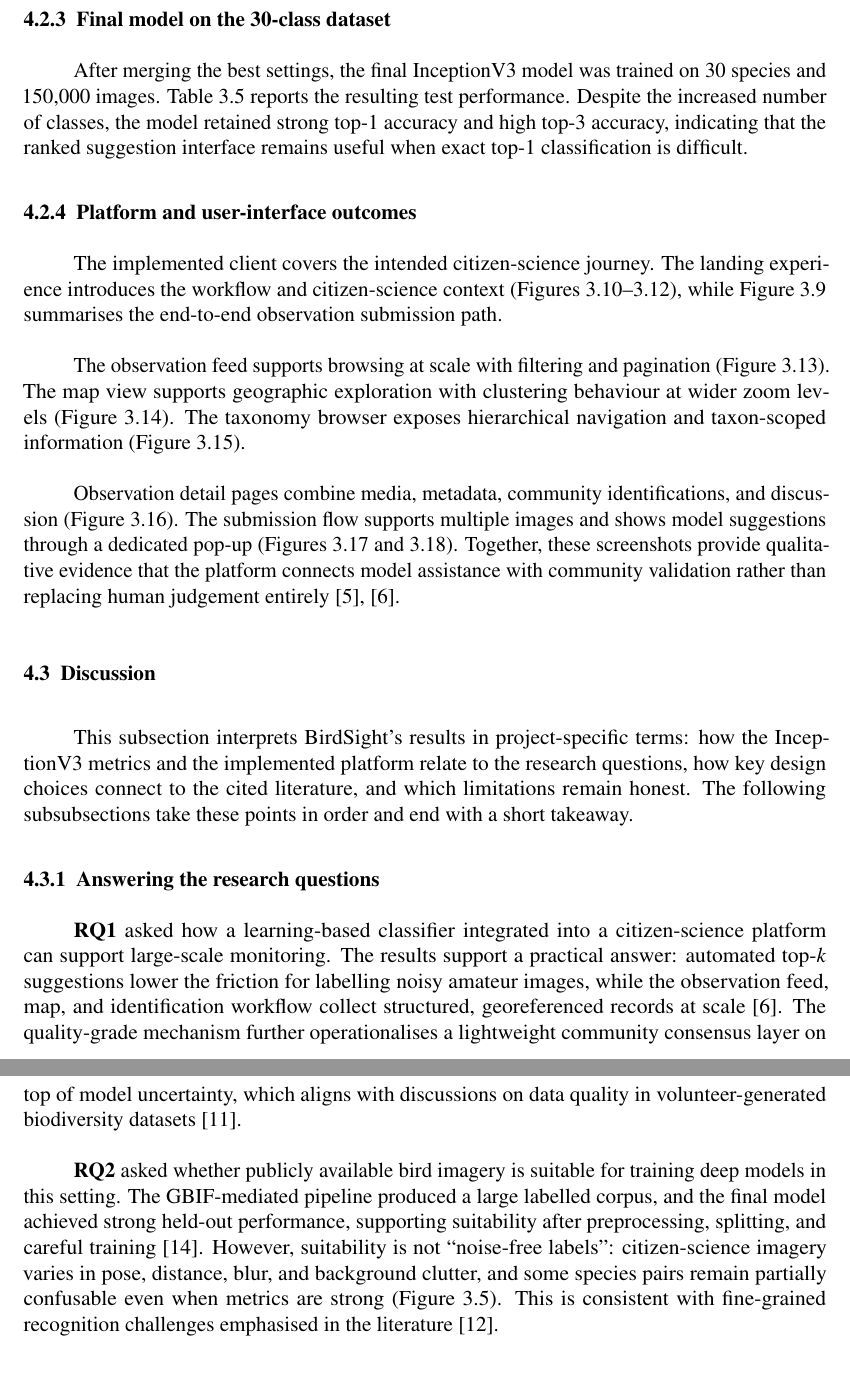
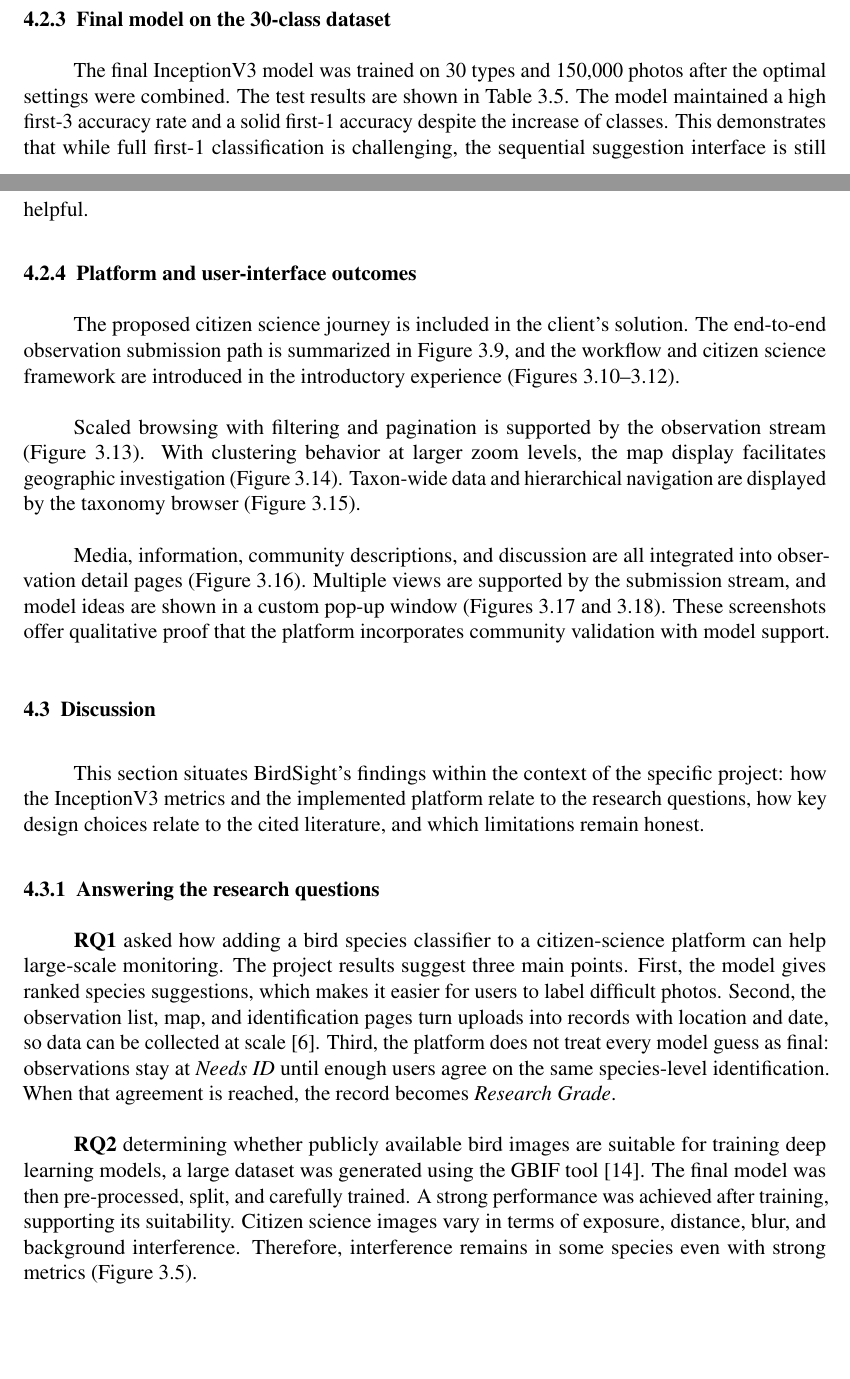
Before and after one commit to Doruk912/birdsight, a LaTeX document (report/main.tex, which reads report/sections/results_discussion.tex): two parts of pages 41 and 42 of 50 before the commit and two parts of pages 40 and 41 of 50 after it, joined at a grey line, cut so that both start at the same text, the shorter picture padded with empty space. Compiled offline with pdfLaTeX.

Commit message:
ai fix
result discussion

```diff
--- a/report/sections/results_discussion.tex
+++ b/report/sections/results_discussion.tex
@@ -80,54 +77,52 @@ non-experts.
 
 \subsubsection{Final model on the 30-class dataset}
 
-After merging the best settings, the final InceptionV3 model was trained on 30 species and 150{,}000
-images. Table~\ref{tab:final_optimized_results} reports the resulting test performance. Despite the
-increased number of classes, the model retained strong top-1 accuracy and high top-3 accuracy,
-indicating that the ranked suggestion interface remains useful when exact top-1 classification is
-difficult.
+The final InceptionV3 model was trained on 30 types and 150,000 photos after the optimal settings
+were combined. The test results are shown in Table~\ref{tab:final_optimized_results}. The model maintained a high first-3
+accuracy rate and a solid first-1 accuracy despite the increase of classes. This demonstrates
+that while full first-1 classification is challenging, the sequential suggestion interface is
+still helpful.
 
 \subsubsection{Platform and user-interface outcomes}
 
-The implemented client covers the intended citizen-science journey. The landing experience introduces
-the workflow and citizen-science context (Figures~\ref{fig:hero_section}--\ref{fig:citizen_science}),
-while Figure~\ref{fig:user_workflow} summarises the end-to-end observation submission path.
+The proposed citizen science journey is included in the client's solution. The end-to-end
+observation submission path is summarized in Figure~\ref{fig:user_workflow}, and the workflow and citizen
+science framework are introduced in the introductory experience (Figures~\ref{fig:hero_section}--\ref{fig:citizen_science}).
 
-The observation feed supports browsing at scale with filtering and pagination
-(Figure~\ref{fig:observation_feed}). The map view supports geographic exploration with clustering
-behaviour at wider zoom levels (Figure~\ref{fig:map_page}). The taxonomy browser exposes hierarchical
-navigation and taxon-scoped information (Figure~\ref{fig:taxonomy_page}).
+Scaled browsing with filtering and pagination is supported by the observation stream
+(Figure~\ref{fig:observation_feed}). With clustering behavior at larger zoom levels,
+the map display facilitates geographic investigation (Figure~\ref{fig:map_page}).
+Taxon-wide data and hierarchical navigation are displayed by the taxonomy browser
+(Figure~\ref{fig:taxonomy_page}).
 
-Observation detail pages combine media, metadata, community identifications, and discussion
-(Figure~\ref{fig:observation_page}). The submission flow supports multiple images and shows model
-suggestions through a dedicated pop-up (Figures~\ref{fig:observation_submission}
-and~\ref{fig:ml_suggestions}). Together, these screenshots provide qualitative evidence that the
-platform connects model assistance with community validation rather than replacing human judgement
-entirely \cite{baker2021verification,fraisl2022citizen}.
+Media, information, community descriptions, and discussion are all integrated into observation
+detail pages (Figure~\ref{fig:observation_page}). Multiple views are supported by the submission
+stream, and model ideas are shown in a custom pop-up window (Figures~\ref{fig:observation_submission} and~\ref{fig:ml_suggestions}).
+These screenshots offer qualitative proof that the platform incorporates community validation with model support.
+
 
 \subsection{Discussion}
 
-This subsection interprets BirdSight's results in project-specific terms: how the InceptionV3 metrics
-and the implemented platform relate to the research questions, how key design choices connect to the
-cited literature, and which limitations remain honest. The following subsubsections take these points
-in order and end with a short takeaway.
+This section situates BirdSight's findings within the context of the specific project: how the
+InceptionV3 metrics and the implemented platform relate to the research questions, how key design
+choices relate to the cited literature, and which limitations remain honest.
 
 \subsubsection{Answering the research questions}
 
-\textbf{RQ1} asked how a learning-based classifier integrated into a citizen-science platform can
-support large-scale monitoring. The results support a practical answer: automated top-$k$ suggestions
-lower the friction for labelling noisy amateur images, while the observation feed, map, and
-identification workflow collect structured, georeferenced records at scale \cite{fraisl2022citizen}.
-The quality-grade mechanism further operationalises a lightweight community consensus layer on top
-of model uncertainty, which aligns with discussions on data quality in volunteer-generated biodiversity
-datasets \cite{johnston2022outstanding}.
+\textbf{RQ1} asked how adding a bird species classifier to a citizen-science platform can help large-scale
+monitoring. The project results suggest three main points. First, the model gives ranked species suggestions,
+which makes it easier for users to label difficult photos. Second, the observation list, map, and
+identification pages turn uploads into records with location and date, so data can be collected at scale
+\cite{fraisl2022citizen}. Third, the platform does not treat every model guess as final: observations stay
+at \textit{Needs ID} until enough users agree on the same species-level identification. When that agreement
+is reached, the record becomes \textit{Research Grade}.
 
-\textbf{RQ2} asked whether publicly available bird imagery is suitable for training deep models
-in this setting. The GBIF-mediated pipeline produced a large labelled corpus, and the final model
-achieved strong held-out performance, supporting suitability after preprocessing, splitting, and
-careful training \cite{gbif2025}. However, suitability is not ``noise-free labels'': citizen-science
-imagery varies in pose, distance, blur, and background clutter, and some species pairs remain
-partially confusable even when metrics are strong (Figure~\ref{fig:top_confused_pairs}). This is
-consistent with fine-grained recognition challenges emphasised in the literature \cite{chen2024fetfgvc}.
+\textbf{RQ2} determining whether publicly available bird images are suitable for training deep
+learning models, a large dataset was generated using the GBIF tool \cite{gbif2025}. The final model was then
+pre-processed, split, and carefully trained. A strong performance was achieved after training, supporting
+its suitability. Citizen science images vary in terms of exposure, distance, blur, and
+background interference. Therefore, interference remains in some species even with strong metrics
+(Figure~\ref{fig:top_confused_pairs}).
 
 \subsubsection{Relation to prior work and design choices}
 
```
Also changed, not shown: report/sections/results_discussion.tex (121 more changed lines).
